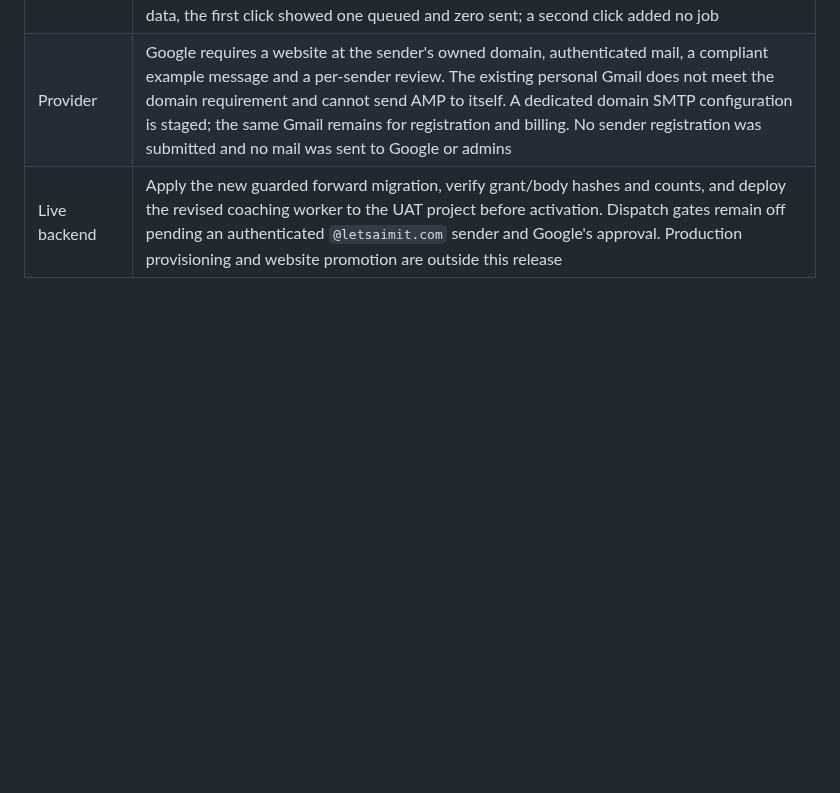
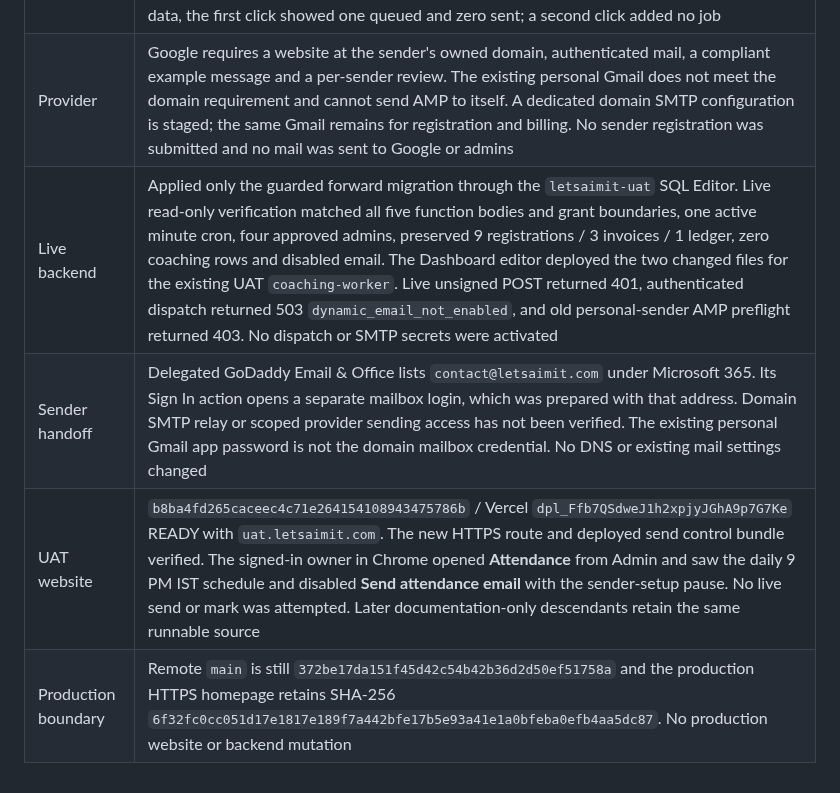
Before and after one commit to ankitkumarsingh1702/letsaimit, a Markdown page: docs/RELEASE-PARITY.md, the part around the change. Rendered like a GitHub page; blank space fills up the shorter version.

Commit message:
Record verified UAT attendance email rollout

```diff
--- a/docs/RELEASE-PARITY.md
+++ b/docs/RELEASE-PARITY.md
@@ -466,4 +466,7 @@ HTTPS homepage is still 200 / 39,957 bytes with SHA-256
 | Source | Forward migration `20261111045000_coaching_attendance_send_now.sql`, SHA-256 `8ea6b50b1348b5ef0ad312779c11273ae6ba375abd63f68146935990b7015ea6`. Same recipient/date key deduplicates repeat clicks and scheduled sends. Private tables, actor checks, existing minute cron and both activation gates are retained. Source plan: 11 migrations / five functions, digest `533b5210a502f5ca259fa78a1eaa9a47e5af08a31a991676f960f5d49b4664be` |
 | Verification | 402 tests passed, including manual enqueue → existing worker → simulated SMTP → real local attendance RPC, no duplicate at 9 PM, access denial and delivery aggregates. Build, frozen coaching function type check and 59 assets passed. In the local browser with example data, the first click showed one queued and zero sent; a second click added no job |
 | Provider | Google requires a website at the sender's owned domain, authenticated mail, a compliant example message and a per-sender review. The existing personal Gmail does not meet the domain requirement and cannot send AMP to itself. A dedicated domain SMTP configuration is staged; the same Gmail remains for registration and billing. No sender registration was submitted and no mail was sent to Google or admins |
-| Live backend | Apply the new guarded forward migration, verify grant/body hashes and counts, and deploy the revised coaching worker to the UAT project before activation. Dispatch gates remain off pending an authenticated `@letsaimit.com` sender and Google's approval. Production provisioning and website promotion are outside this release |
+| Live backend | Applied only the guarded forward migration through the `letsaimit-uat` SQL Editor. Live read-only verification matched all five function bodies and grant boundaries, one active minute cron, four approved admins, preserved 9 registrations / 3 invoices / 1 ledger, zero coaching rows and disabled email. The Dashboard editor deployed the two changed files for the existing UAT `coaching-worker`. Live unsigned POST returned 401, authenticated dispatch returned 503 `dynamic_email_not_enabled`, and old personal-sender AMP preflight returned 403. No dispatch or SMTP secrets were activated |
+| Sender handoff | Delegated GoDaddy Email & Office lists `contact@letsaimit.com` under Microsoft 365. Its Sign In action opens a separate mailbox login, which was prepared with that address. Domain SMTP relay or scoped provider sending access has not been verified. The existing personal Gmail app password is not the domain mailbox credential. No DNS or existing mail settings changed |
+| UAT website | `b8ba4fd265caceec4c71e264154108943475786b` / Vercel `dpl_Ffb7QSdweJ1h2xpjyJGhA9p7G7Ke` READY with `uat.letsaimit.com`. The new HTTPS route and deployed send control bundle verified. The signed-in owner in Chrome opened **Attendance** from Admin and saw the daily 9 PM IST schedule and disabled **Send attendance email** with the sender-setup pause. No live send or mark was attempted. Later documentation-only descendants retain the same runnable source |
+| Production boundary | Remote `main` is still `372be17da151f45d42c54b42b36d2d50ef51758a` and the production HTTPS homepage retains SHA-256 `6f32fc0cc051d17e1817e189f7a442bfe17b5e93a41e1a0bfeba0efb4aa5dc87`. No production website or backend mutation |
```
